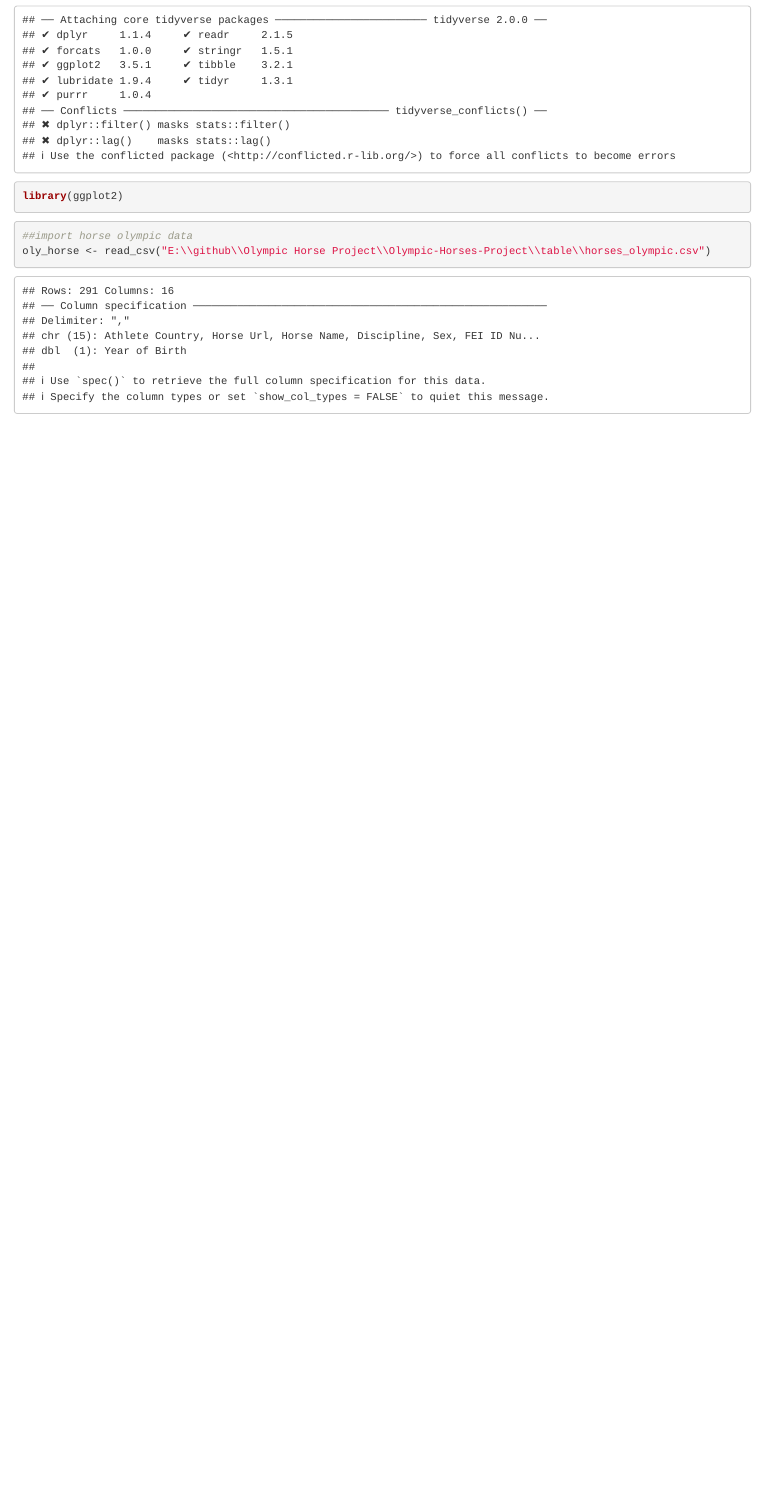
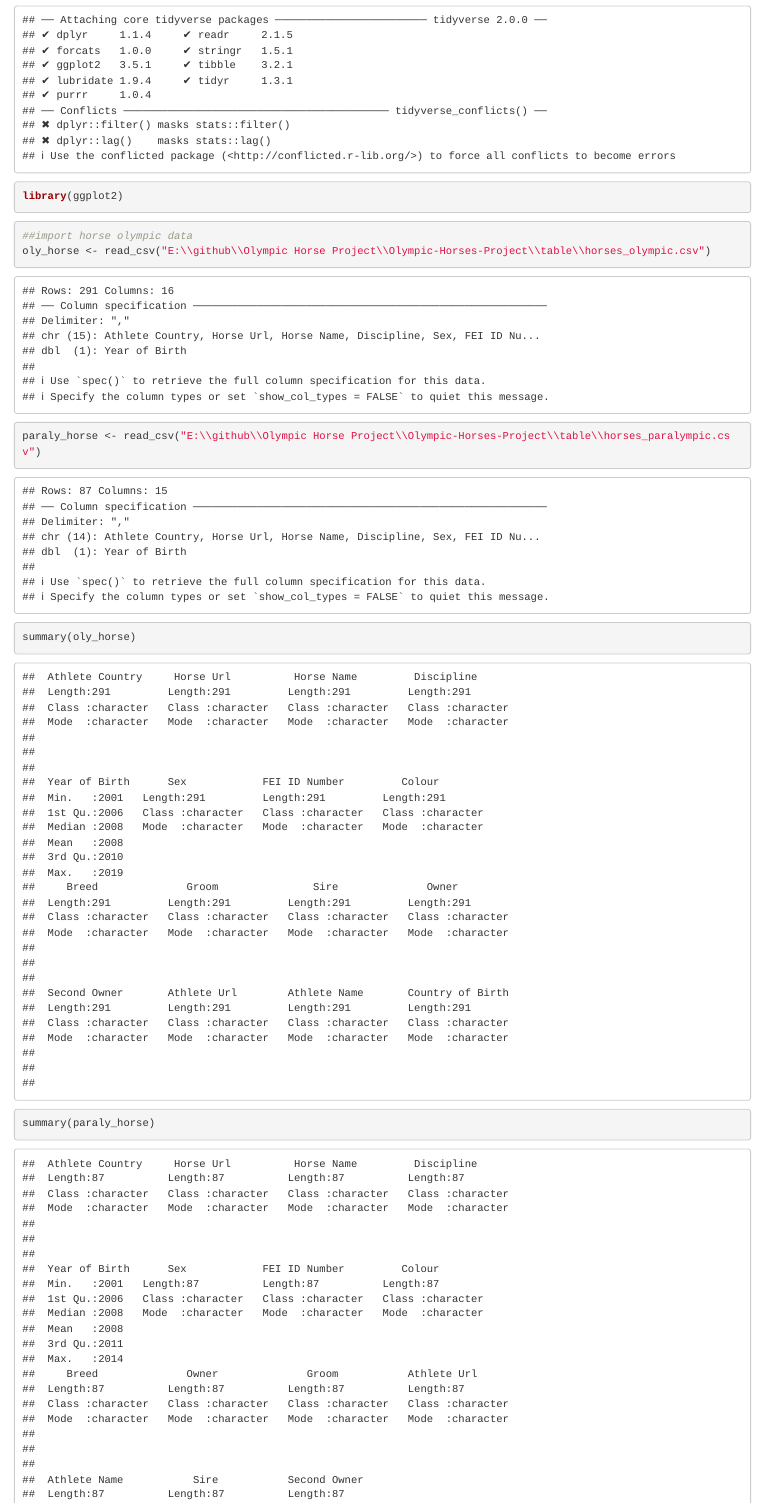
Before and after one commit to hanzohh/Olympic-Horses-Project, an R Markdown document (Olympic Horse EDA.Rmd): the page in a window 1100 px wide, from 170 px down. Rendered offline with R 4.5, knitr and Pandoc, with nearby package versions.

Commit message:
read the table files from local computer

````diff
--- a/Olympic Horse EDA.Rmd
+++ b/Olympic Horse EDA.Rmd
@@ -16,5 +16,9 @@ library(ggplot2)
 
 ##import horse olympic data
 oly_horse <- read_csv("E:\\github\\Olympic Horse Project\\Olympic-Horses-Project\\table\\horses_olympic.csv")
+paraly_horse <- read_csv("E:\\github\\Olympic Horse Project\\Olympic-Horses-Project\\table\\horses_paralympic.csv")
+
+summary(oly_horse)
+summary(paraly_horse)
 
 ```
````
